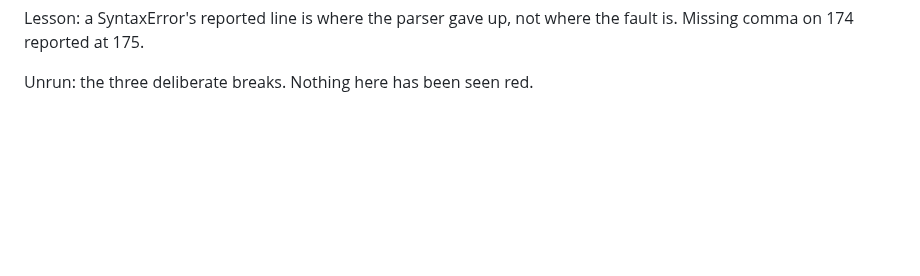
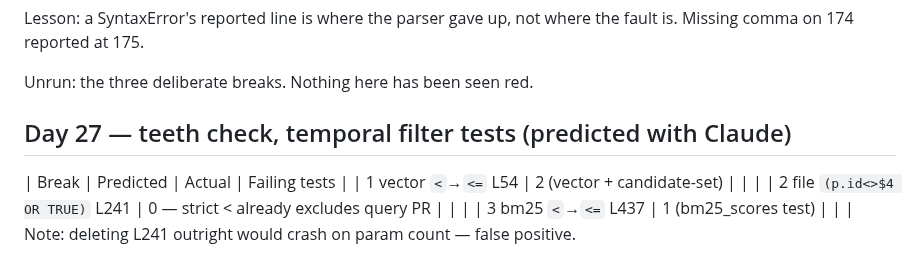
Before and after one commit to harshiltewari2004/pr-review-assistant, a Markdown page: JOURNAL.md, the part around the change. Drawn GitHub-style; blank space fills up the shorter version.

```diff
--- a/JOURNAL.md
+++ b/JOURNAL.md
@@ -1226,3 +1226,10 @@ Lesson: a SyntaxError's reported line is where the parser gave up, not
 where the fault is. Missing comma on 174 reported at 175.
 
 Unrun: the three deliberate breaks. Nothing here has been seen red.
+
+## Day 27 — teeth check, temporal filter tests (predicted with Claude)
+| Break | Predicted | Actual | Failing tests |
+| 1 vector `<`→`<=` L54 | 2 (vector + candidate-set) | | |
+| 2 file `(p.id<>$4 OR TRUE)` L241 | 0 — strict < already excludes query PR | | |
+| 3 bm25 `<`→`<=` L437 | 1 (bm25_scores test) | | |
+Note: deleting L241 outright would crash on param count — false positive.
```
